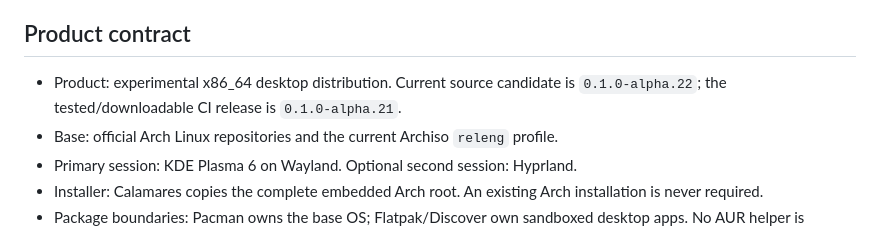
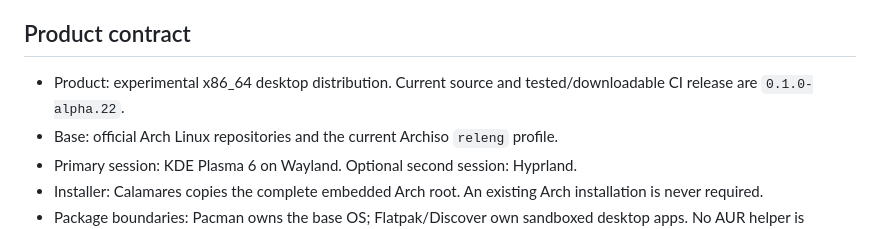
Before and after one commit to Lokrogaming/LOKROOS-Arch-based, a Markdown page: AI_INFO.md, the part around the change. Rendered like a GitHub page.

```diff
--- a/AI_INFO.md
+++ b/AI_INFO.md
@@ -4,9 +4,8 @@ This file is the machine-readable starting point for coding assistants and human
 
 ## Product contract
 
-- Product: experimental x86_64 desktop distribution. Current source candidate
-  is `0.1.0-alpha.22`; the tested/downloadable CI release is
-  `0.1.0-alpha.21`.
+- Product: experimental x86_64 desktop distribution. Current source and
+  tested/downloadable CI release are `0.1.0-alpha.22`.
 - Base: official Arch Linux repositories and the current Archiso `releng` profile.
 - Primary session: KDE Plasma 6 on Wayland. Optional second session: Hyprland.
 - Installer: Calamares copies the complete embedded Arch root. An existing Arch installation is never required.
```
Also changed, not shown: docs/KNOWN_LIMITATIONS.md (+1 -1 lines), docs/RELEASE_STATUS.md (+11 -10 lines).
